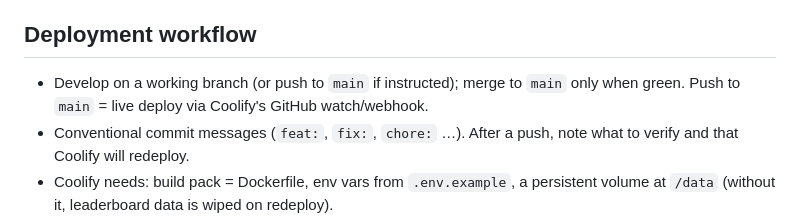
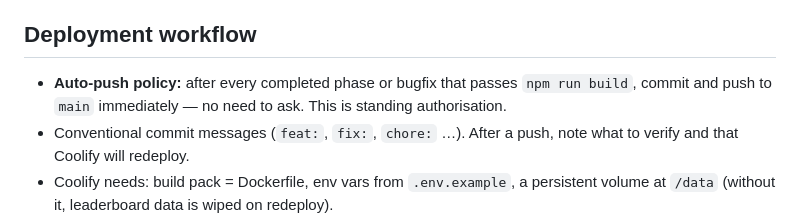
Before and after one commit to MrJaydos/AfterGlow, a Markdown page: CLAUDE.md, the part around the change. Drawn GitHub-style.

Commit message:
chore: allow auto-push to main after each completed phase/fix
Co-Authored-By: Claude Sonnet 4.6 <noreply@anthropic.com>
Claude-Session: https://claude.ai/code/session_01WSzXLD3bFHSJiVtNV2Azhp

```diff
--- a/CLAUDE.md
+++ b/CLAUDE.md
@@ -54,7 +54,7 @@ Keep these accurate as the project evolves. Intended package scripts:
 - Heavy post-FX (CRT, grain, chromatic aberration, glow intensity, screen shake) are all toggleable in settings; ship a high-contrast/reduced-effects mode. Add shape redundancy for hazards (don't rely on color alone).
 
 ## Deployment workflow
-- Develop on a working branch (or push to `main` if instructed); merge to `main` only when green. Push to `main` = live deploy via Coolify's GitHub watch/webhook.
+- **Auto-push policy:** after every completed phase or bugfix that passes `npm run build`, commit and push to `main` immediately — no need to ask. This is standing authorisation.
 - Conventional commit messages (`feat:`, `fix:`, `chore:` …). After a push, note what to verify and that Coolify will redeploy.
 - Coolify needs: build pack = Dockerfile, env vars from `.env.example`, a persistent volume at `/data` (without it, leaderboard data is wiped on redeploy).
 - Cloudflare Tunnel routes the public hostname to the Coolify service's internal `address:port`; no inbound ports opened. Details in `README.md`.
```
